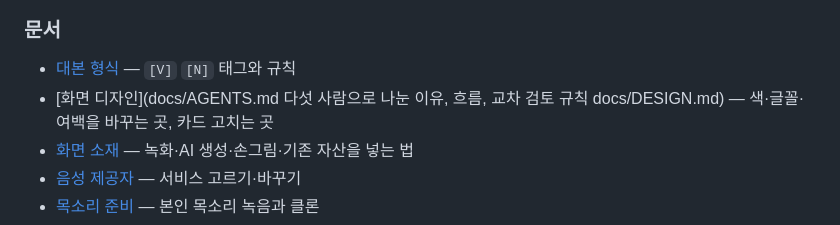
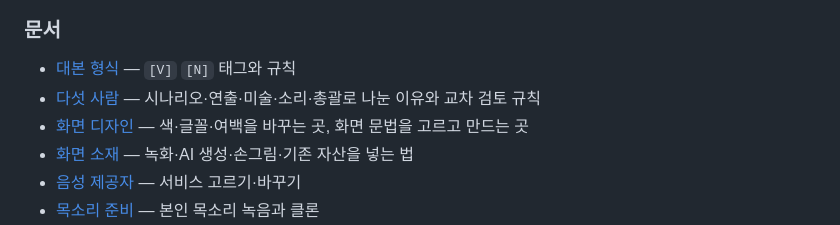
Before and after one commit to miloveme/faceless-pipeline, a Markdown page: README.md, the part around the change. Rendered like a GitHub page.

Commit message:
README 문서 목록 손상 복구
앞 커밋에서 문자열 치환이 링크를 쪼갰다.

Co-Authored-By: Claude Opus 5 <noreply@anthropic.com>

```diff
--- a/README.md
+++ b/README.md
@@ -78,8 +78,8 @@ python3 pipeline/75_chapters.py episodes/E01_myepisode
 
 ### 문서
 - [대본 형식](docs/SCRIPT_FORMAT.md) — `[V]` `[N]` 태그와 규칙
-- [화면 디자인](docs/AGENTS.md      다섯 사람으로 나눈 이유, 흐름, 교차 검토 규칙
-docs/DESIGN.md) — 색·글꼴·여백을 바꾸는 곳, 카드 고치는 곳
+- [다섯 사람](docs/AGENTS.md) — 시나리오·연출·미술·소리·총괄로 나눈 이유와 교차 검토 규칙
+- [화면 디자인](docs/DESIGN.md) — 색·글꼴·여백을 바꾸는 곳, 화면 문법을 고르고 만드는 곳
 - [화면 소재](docs/VISUALS.md) — 녹화·AI 생성·손그림·기존 자산을 넣는 법
 - [음성 제공자](docs/VOICE_PROVIDERS.md) — 서비스 고르기·바꾸기
 - [목소리 준비](docs/RECORDING.md) — 본인 목소리 녹음과 클론
```
